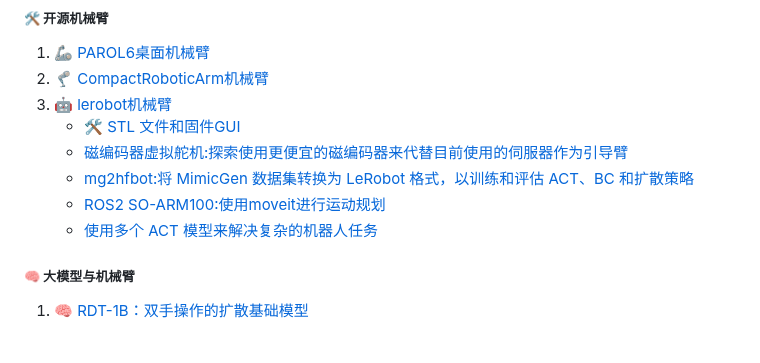
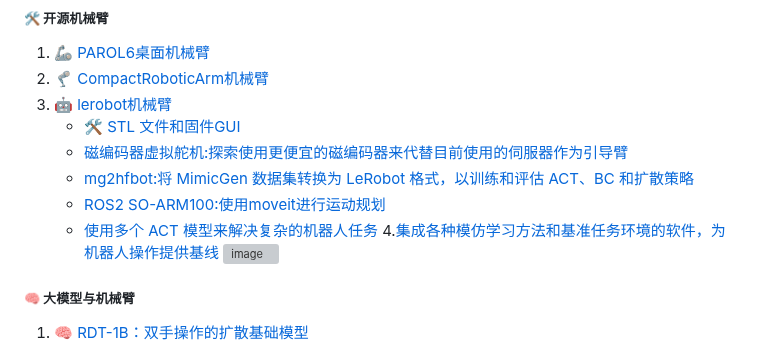
Before and after one commit to xiongy24/xiongy24.github.io, a Markdown page: README.md, the part around the change. Drawn GitHub-style; grey boxes are pictures that could not be loaded.

```diff
--- a/README.md
+++ b/README.md
@@ -82,6 +82,9 @@
    - [mg2hfbot:将 MimicGen 数据集转换为 LeRobot 格式，以训练和评估 ACT、BC 和扩散策略](https://github.com/kywch/mg2hfbot)
    - [ROS2 SO-ARM100:使用moveit进行运动规划](https://github.com/JafarAbdi/ros2_so_arm100)
    - [使用多个 ACT 模型来解决复杂的机器人任务](https://github.com/1g0rrr/simpleautomation)
+4.[集成各种模仿学习方法和基准任务环境的软件，为机器人操作提供基线](https://github.com/isri-aist/RoboManipBaselines)
+  ![image](https://github.com/user-attachments/assets/c4c6be4c-8653-4915-a070-da930e4653a1)
+
 
 ##### 🧠 大模型与机械臂
 
```
